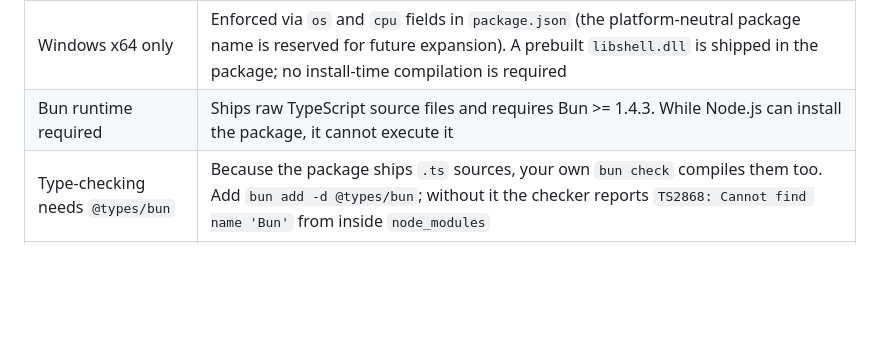
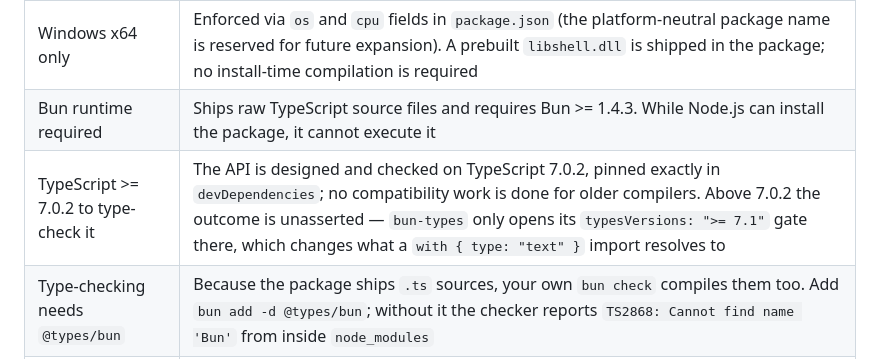
Before and after one commit to TiancongLx/bun-app-window, a Markdown page: README.md, the part around one of its changes. GitHub-like rendering; blank space fills up the shorter version.

```diff
--- a/README.md
+++ b/README.md
@@ -29,6 +30,7 @@ Before adopting this package, please review the following architectural constrai
 | --- | --- |
 | Windows x64 only | Enforced via `os` and `cpu` fields in `package.json` (the platform-neutral package name is reserved for future expansion). A prebuilt `libshell.dll` is shipped in the package; no install-time compilation is required |
 | Bun runtime required | Ships raw TypeScript source files and requires Bun >= 1.4.3. While Node.js can install the package, it cannot execute it |
+| TypeScript >= 7.0.2 to type-check it | The API is designed and checked on TypeScript 7.0.2, pinned exactly in `devDependencies`; no compatibility work is done for older compilers. Above 7.0.2 the outcome is unasserted — `bun-types` only opens its `typesVersions: ">= 7.1"` gate there, which changes what a `with { type: "text" }` import resolves to |
 | Type-checking needs `@types/bun` | Because the package ships `.ts` sources, your own `bun check` compiles them too. Add `bun add -d @types/bun`; without it the checker reports `TS2868: Cannot find name 'Bun'` from inside `node_modules` |
 | Built on `bun:ffi` | `bun:ffi` is marked as experimental in Bun. While Bun recommends Node-API for production stability, this library chooses `bun:ffi` to achieve a zero-dependency footprint |
 
```
Also changed, not shown: other parts of README.md (+1 -0 lines), README.zh-CN.md (+2 -0 lines), README.zh-TW.md (+2 -0 lines).
